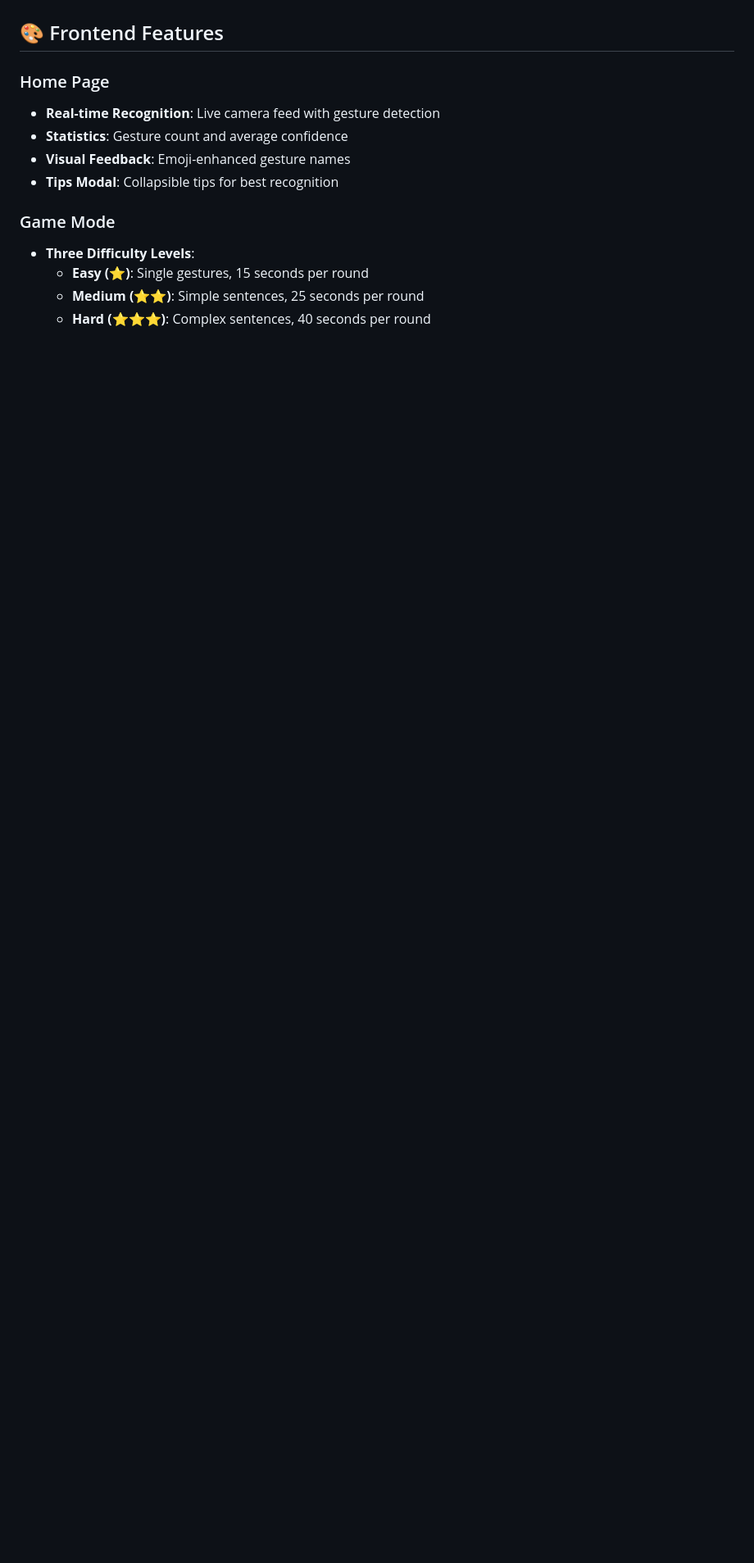
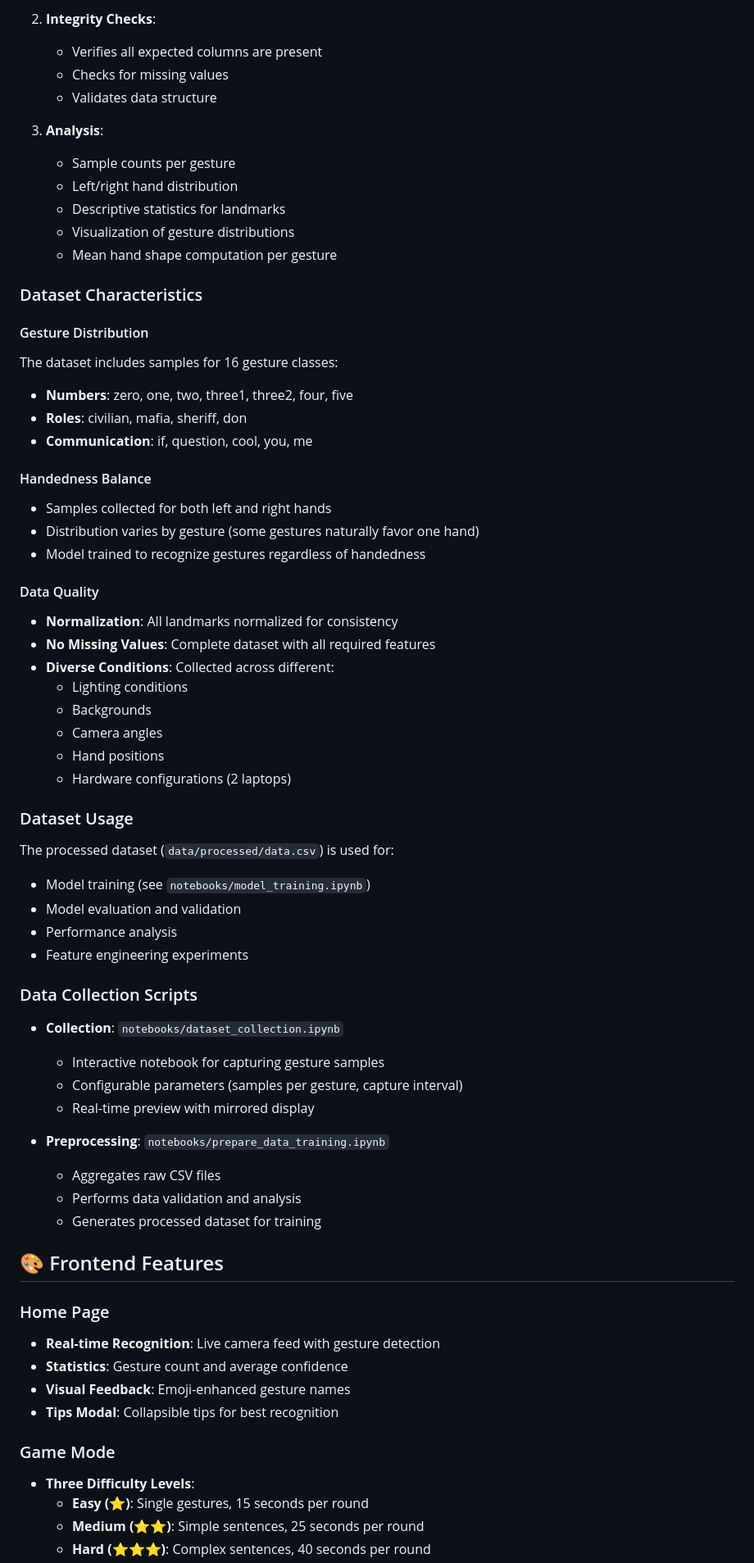
Before and after one commit to fleeshka/Hand-Gesture-Recognition, a Markdown page: README.md, the part around one of its changes. Shown at 82% size. GitHub-like rendering; blank space fills up the shorter version.

Commit message:
Add dataset information section to README
Added detailed dataset information including collection process, structure, characteristics, and usage.

```diff
--- a/README.md
+++ b/README.md
@@ -350,3 +411,61 @@ Both files contain:
+2. **Integrity Checks**:
+   - Verifies all expected columns are present
+   - Checks for missing values
+   - Validates data structure
+
+3. **Analysis**:
+   - Sample counts per gesture
+   - Left/right hand distribution
+   - Descriptive statistics for landmarks
+   - Visualization of gesture distributions
+   - Mean hand shape computation per gesture
+
+### Dataset Characteristics
+
+#### Gesture Distribution
+
+The dataset includes samples for 16 gesture classes:
+- **Numbers**: zero, one, two, three1, three2, four, five
+- **Roles**: civilian, mafia, sheriff, don
+- **Communication**: if, question, cool, you, me
+
+#### Handedness Balance
+
+- Samples collected for both left and right hands
+- Distribution varies by gesture (some gestures naturally favor one hand)
+- Model trained to recognize gestures regardless of handedness
+
+#### Data Quality
+
+- **Normalization**: All landmarks normalized for consistency
+- **No Missing Values**: Complete dataset with all required features
+- **Diverse Conditions**: Collected across different:
+  - Lighting conditions
+  - Backgrounds
+  - Camera angles
+  - Hand positions
+  - Hardware configurations (2 laptops)
+
+### Dataset Usage
+
+The processed dataset (`data/processed/data.csv`) is used for:
+- Model training (see `notebooks/model_training.ipynb`)
+- Model evaluation and validation
+- Performance analysis
+- Feature engineering experiments
+
+### Data Collection Scripts
+
+- **Collection**: `notebooks/dataset_collection.ipynb`
+  - Interactive notebook for capturing gesture samples
+  - Configurable parameters (samples per gesture, capture interval)
+  - Real-time preview with mirrored display
+
+- **Preprocessing**: `notebooks/prepare_data_training.ipynb`
+  - Aggregates raw CSV files
+  - Performs data validation and analysis
+  - Generates processed dataset for training
+
 ## 🎨 Frontend Features
 
 ### Home Page
```
Also changed, not shown: other parts of README.md (+62 -1 lines).
